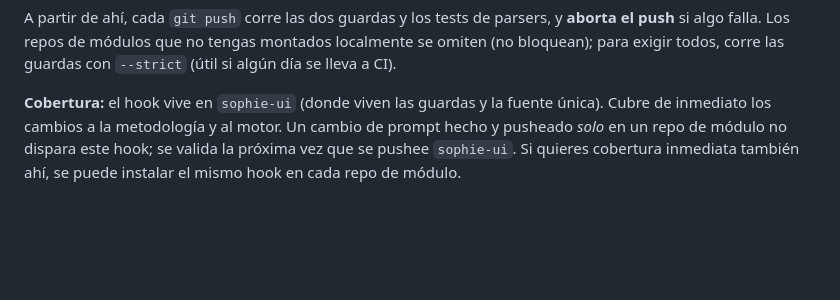
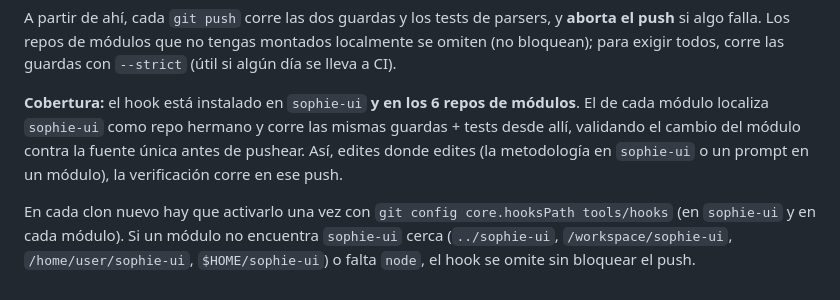
Before and after one commit to LuisesCro/sophie-ui, a Markdown page: README.md, the part around the change. Rendered like a GitHub page; blank space fills up the shorter version.

Commit message:
README: documenta hooks de pre-push instalados en los 6 módulos
Co-Authored-By: Claude Opus 4.8 <noreply@anthropic.com>
Claude-Session: https://claude.ai/code/session_01GkMp57i84oc6swuHeJZeqY

```diff
--- a/README.md
+++ b/README.md
@@ -91,8 +91,14 @@ A partir de ahí, cada `git push` corre las dos guardas y los tests de parsers,
 localmente se omiten (no bloquean); para exigir todos, corre las guardas con
 `--strict` (útil si algún día se lleva a CI).
 
-**Cobertura:** el hook vive en `sophie-ui` (donde viven las guardas y la fuente
-única). Cubre de inmediato los cambios a la metodología y al motor. Un cambio de
-prompt hecho y pusheado *solo* en un repo de módulo no dispara este hook; se
-valida la próxima vez que se pushee `sophie-ui`. Si quieres cobertura inmediata
-también ahí, se puede instalar el mismo hook en cada repo de módulo.
+**Cobertura:** el hook está instalado en `sophie-ui` **y en los 6 repos de
+módulos**. El de cada módulo localiza `sophie-ui` como repo hermano y corre las
+mismas guardas + tests desde allí, validando el cambio del módulo contra la
+fuente única antes de pushear. Así, edites donde edites (la metodología en
+`sophie-ui` o un prompt en un módulo), la verificación corre en ese push.
+
+En cada clon nuevo hay que activarlo una vez con
+`git config core.hooksPath tools/hooks` (en `sophie-ui` y en cada módulo). Si un
+módulo no encuentra `sophie-ui` cerca (`../sophie-ui`, `/workspace/sophie-ui`,
+`/home/user/sophie-ui`, `$HOME/sophie-ui`) o falta `node`, el hook se omite sin
+bloquear el push.
```
